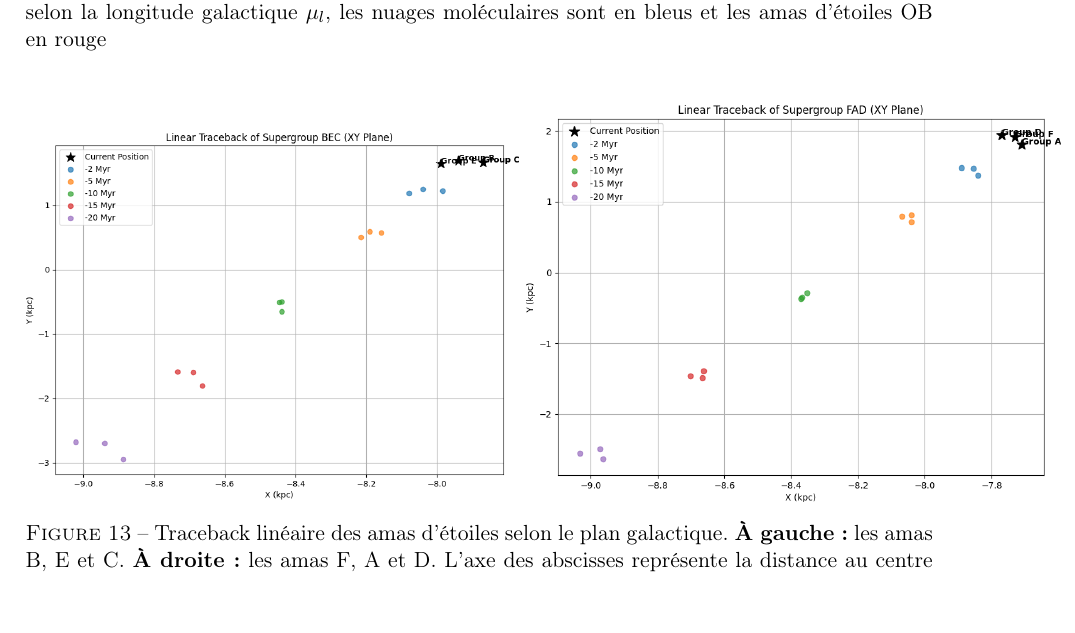
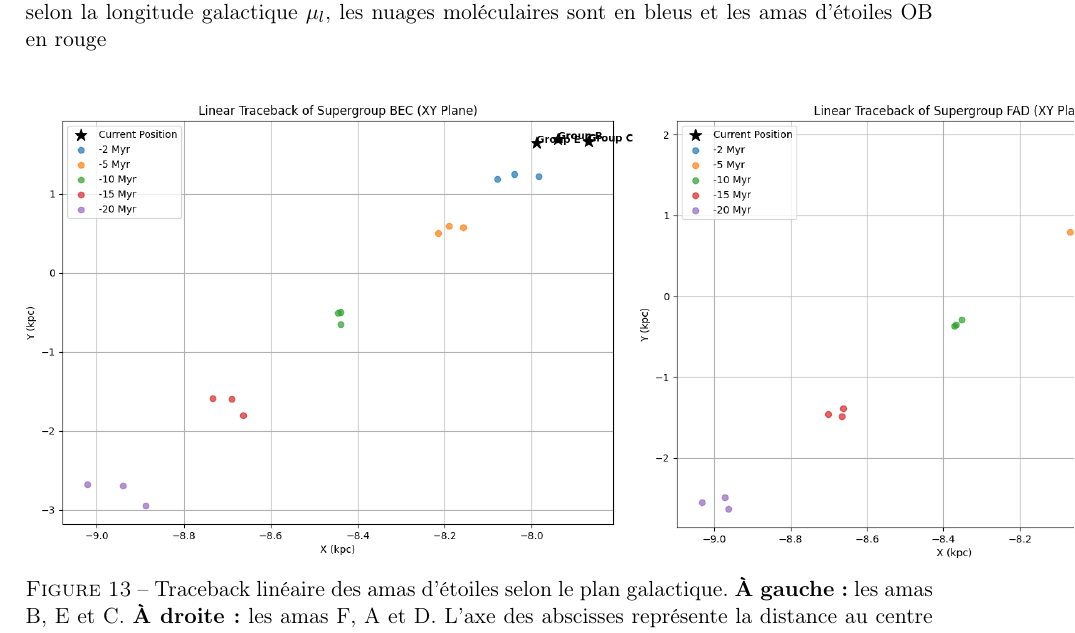
Before and after one commit to KyuriTaima/CygnusDynamics, a LaTeX paper (Rapport/Rapport de stage.tex): part of page 24 of 25, cut so that both start at the same text, the shorter picture padded with empty space. Compiled offline with pdfLaTeX.

Commit message:
Overleaf Connect auto-sync [2026-06-14 14:50:32]

```diff
--- a/Rapport/Rapport de stage.tex
+++ b/Rapport/Rapport de stage.tex
@@ -631,8 +631,8 @@
 	\end{figure}
 
 	\begin{figure}[H]
-		\includegraphics[height=6.5cm]{linear_traceback_BEC_XY.png}
-		\includegraphics[height=7cm]{linear_traceback_FAD_XY.png}
+		\includegraphics[height=8cm]{linear_traceback_BEC_XY.png}
+		\includegraphics[height=8cm]{linear_traceback_FAD_XY.png}
 		\caption{Traceback linéaire des amas d'étoiles selon le plan galactique. \textbf{À gauche :} les amas B, E et C. \textbf{À droite :} les amas F, A et D. L'axe des abscisses représente la distance au centre galactique, et l'axe des ordonnées représente la tangente à la trajectoire de rotation moyenne de la galaxie au niveau du Cygne.}
 		\label{fig:linear_traceback_XY_global}
 	\end{figure}
```
Also changed, not shown: Rapport/Rapport de stage.pdf, 5 other files.
